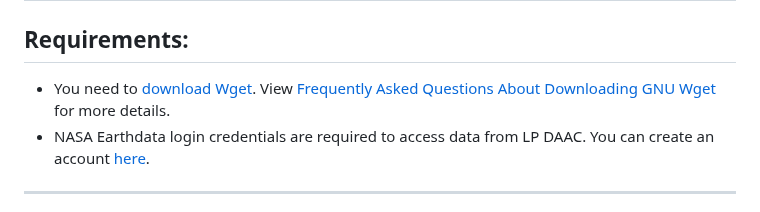
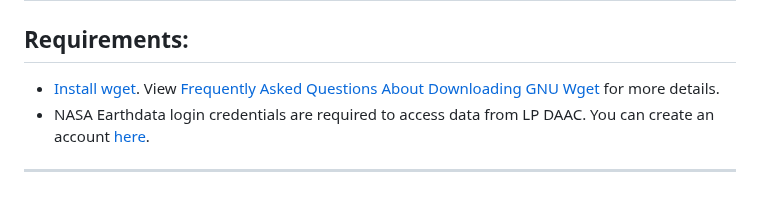
Before and after one commit to nasa/LPDAAC-Data-Resources, a Markdown page: guides/bulk_download_using_wget.md, the part around the change. Rendered like a GitHub page.

Commit message:
Update guides/bulk_download_using_wget.md
Co-authored-by: Aaron Friesz <amfriesz@gmail.com>

```diff
--- a/guides/bulk_download_using_wget.md
+++ b/guides/bulk_download_using_wget.md
@@ -4,7 +4,7 @@ This guide shows how to bulk download [LP DAAC](https://lpdaac.usgs.gov/) data u
 ---
 
 ## Requirements:
-- You need to [download Wget](https://ftp.gnu.org/gnu/wget/). View [Frequently Asked Questions About Downloading GNU Wget](http://wget.addictivecode.org/FrequentlyAskedQuestions.html#download) for more details.
+- [Install wget](https://ftp.gnu.org/gnu/wget/). View [Frequently Asked Questions About Downloading GNU Wget](http://wget.addictivecode.org/FrequentlyAskedQuestions.html#download) for more details.
 - NASA Earthdata login credentials are required to access data from LP DAAC. You can create an account [here](https://urs.earthdata.nasa.gov/users/new).
 ---
 
```
